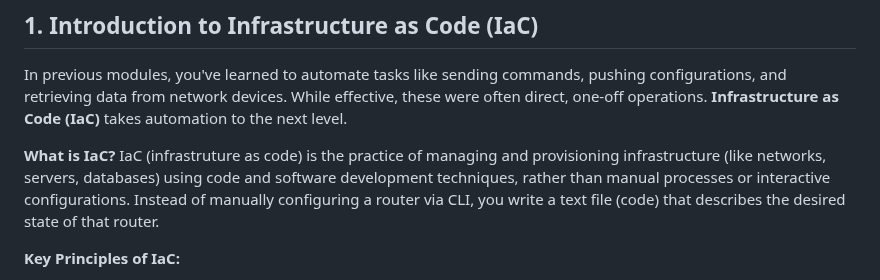
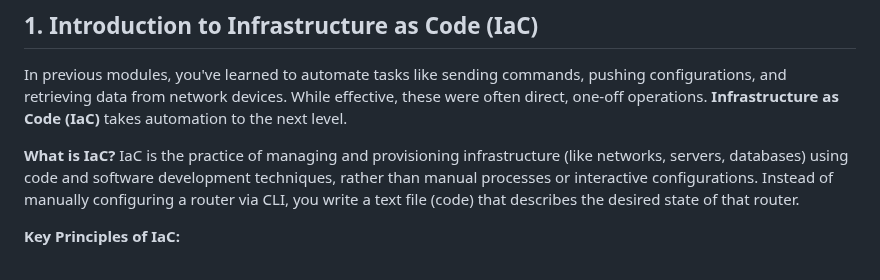
Before and after one commit to tanthanh85/network-automation-course, a Markdown page: modules/06_IoC/theory6.md, the part around the change. Rendered like a GitHub page.

Commit message:
Revert "modify Iac >>> infrastruture as code"
This reverts commit 4b8a65cf896625f3a05dd8ed66d66dfeb176df44.

```diff
--- a/modules/06_IoC/theory6.md
+++ b/modules/06_IoC/theory6.md
@@ -9,7 +9,7 @@
 In previous modules, you've learned to automate tasks like sending commands, pushing configurations, and retrieving data from network devices. While effective, these were often direct, one-off operations. **Infrastructure as Code (IaC)** takes automation to the next level.
 
 **What is IaC?**
-IaC (infrastruture as code) is the practice of managing and provisioning infrastructure (like networks, servers, databases) using code and software development techniques, rather than manual processes or interactive configurations. Instead of manually configuring a router via CLI, you write a text file (code) that describes the desired state of that router.
+IaC is the practice of managing and provisioning infrastructure (like networks, servers, databases) using code and software development techniques, rather than manual processes or interactive configurations. Instead of manually configuring a router via CLI, you write a text file (code) that describes the desired state of that router.
 
 **Key Principles of IaC:**
 *   **Declarative:** You describe *what* you want the infrastructure to look like, not *how* to achieve it. (e.g., "Interface GigabitEthernet1 should have IP 10.0.0.1," not "go to config mode, type interface Gi1, type ip address...").
```
